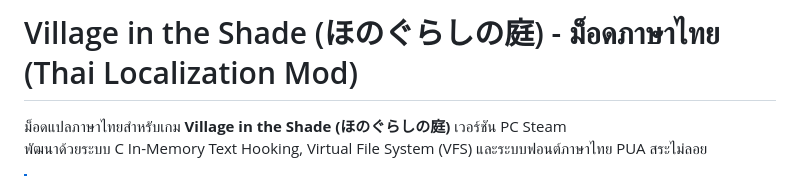
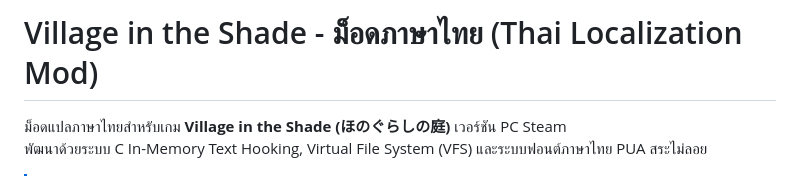
Before and after one commit to supakiat2018/Village-in-the-Shade-ThaiMod, a Markdown page: README.md, the part around the change. GitHub-like rendering.

```diff
--- a/README.md
+++ b/README.md
@@ -1,4 +1,4 @@
-# Village in the Shade (ほのぐらしの庭) - ม็อดภาษาไทย (Thai Localization Mod)
+# Village in the Shade  - ม็อดภาษาไทย (Thai Localization Mod)
 
 ม็อดแปลภาษาไทยสำหรับเกม **Village in the Shade (ほのぐらしの庭)** เวอร์ชัน PC Steam
 พัฒนาด้วยระบบ C In-Memory Text Hooking, Virtual File System (VFS) และระบบฟอนต์ภาษาไทย PUA สระไม่ลอย
```
